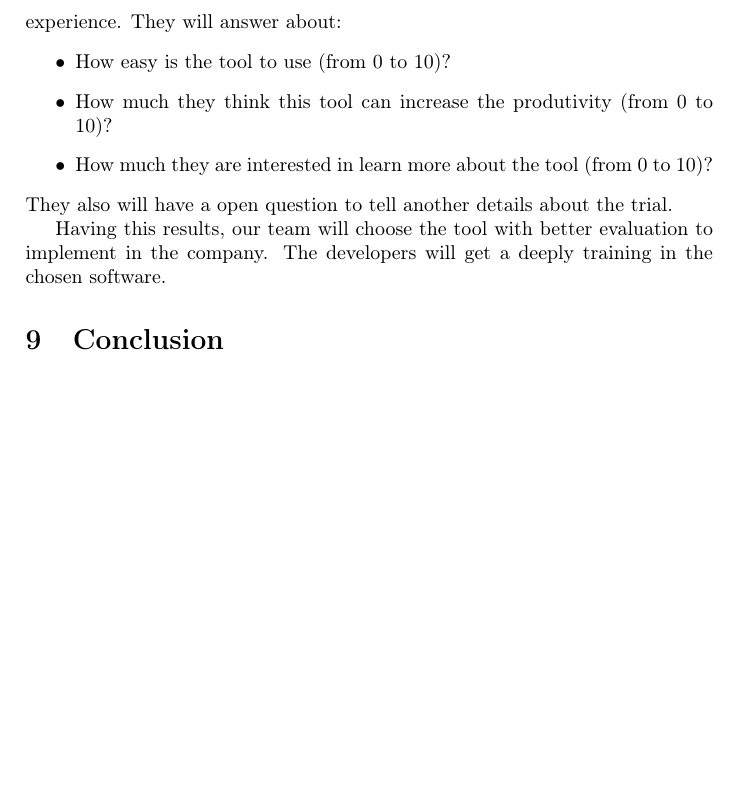
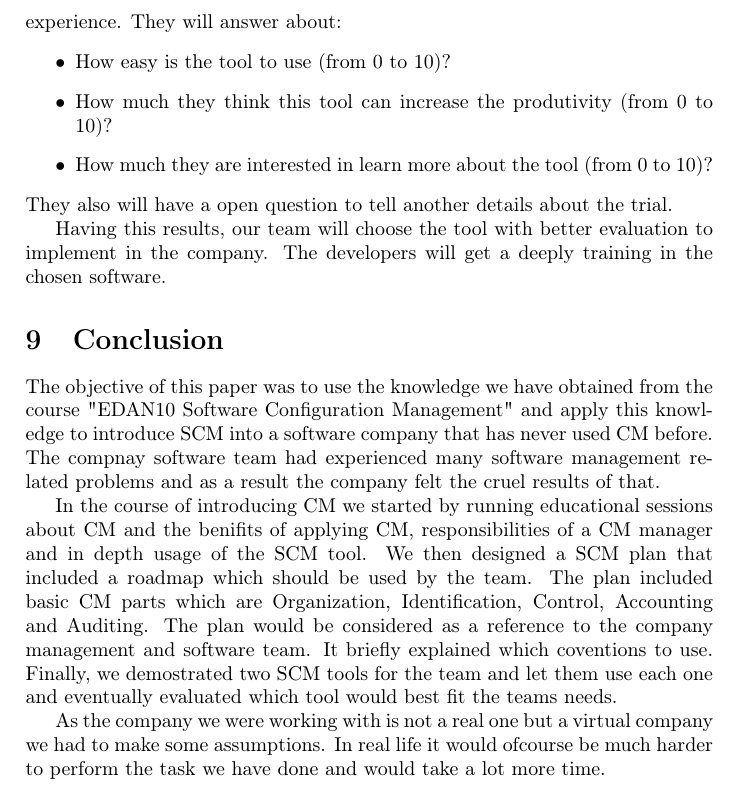
Before and after one commit to fernando-an-pereira/-EDAN10--FinalReport---Group-Ie, a LaTeX document (final_report.tex): part of page 12 of 13, cut so that both start at the same text, the shorter picture padded with empty space. Compiled offline with pdfLaTeX.

Commit message:
Update final_report.tex
Added conclusion

```diff
--- a/final_report.tex
+++ b/final_report.tex
@@ -258,6 +258,12 @@ The developers will get a deeply training in the chosen software.
 
 \section{Conclusion}
 
+The objective of this paper was to use the knowledge we have obtained from the course "EDAN10 Software Configuration Management" and apply this knowledge to introduce SCM into a software company that has never used CM before. The compnay software team had experienced many software management related problems and as a result the company felt the cruel results of that.
+
+In the course of introducing CM we started by running educational sessions about CM and the benifits of applying CM, responsibilities of a CM manager and in depth usage of the SCM tool. We then designed a SCM plan that included a roadmap which should be used by the team. The plan included basic CM parts which are Organization, Identification, Control, Accounting and Auditing. The plan would be considered as a reference to the company management and software team. It briefly explained which coventions to use. Finally, we demostrated two SCM tools for the team and let them use each one and eventually evaluated which tool would best fit the teams needs.
+
+As the company we were working with is not a real one but a virtual company we had to make some assumptions. In real life it would ofcourse be much harder to perform the task we have done and would take a lot more time.
+
 \newpage
 \appendix
 \section{Literature}
```
